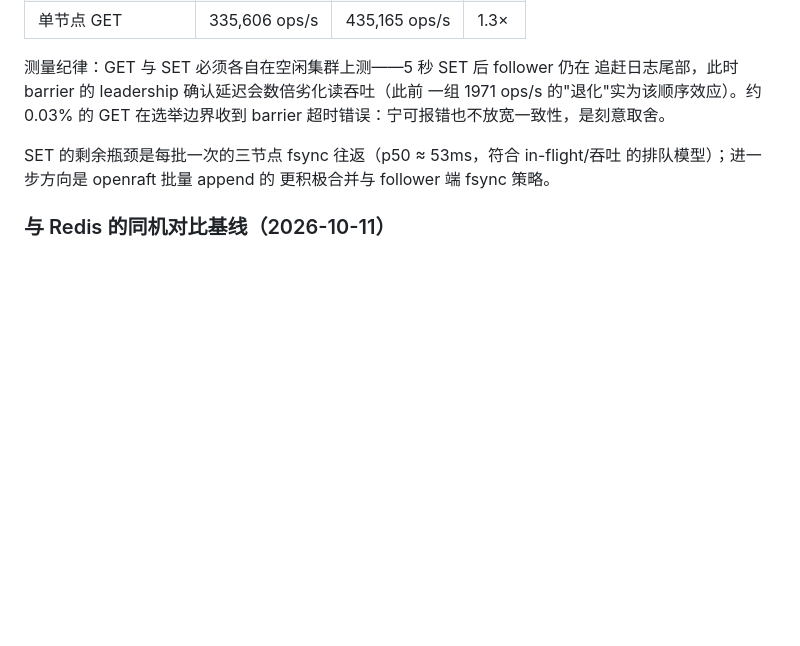
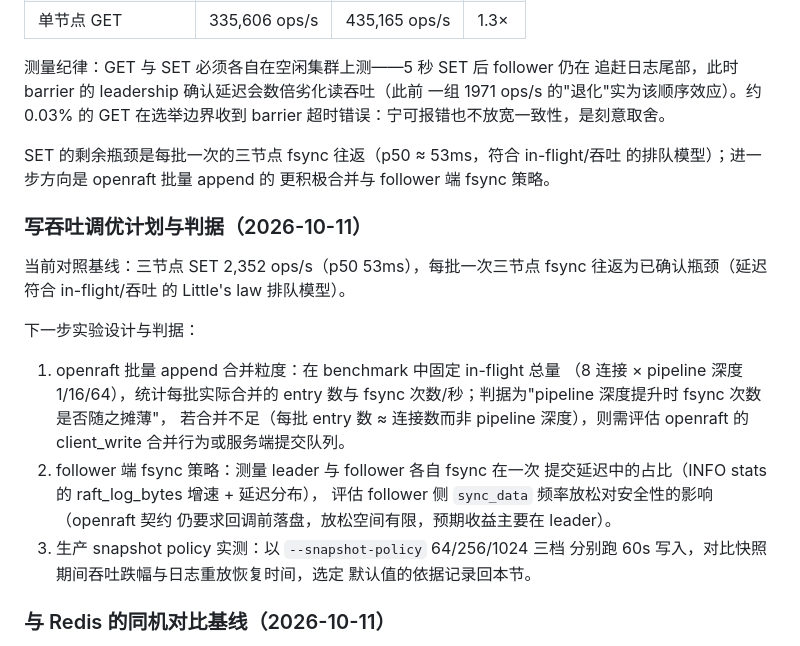
Before and after one commit to AliasJeff/alias-cache, a Markdown page: plans/12-benchmark-release.md, the part around the change. Drawn GitHub-style; blank space fills up the shorter version.

Commit message:
docs: tuning plan

```diff
--- a/plans/12-benchmark-release.md
+++ b/plans/12-benchmark-release.md
@@ -153,6 +153,26 @@ SET 的剩余瓶颈是每批一次的三节点 fsync 往返（p50 ≈ 53ms，符
 in-flight/吞吐 的排队模型）；进一步方向是 openraft 批量 append 的
 更积极合并与 follower 端 fsync 策略。
 
+### 写吞吐调优计划与判据（2026-10-11）
+
+当前对照基线：三节点 SET 2,352 ops/s（p50 53ms），每批一次三节点 fsync
+往返为已确认瓶颈（延迟符合 in-flight/吞吐 的 Little's law 排队模型）。
+
+下一步实验设计与判据：
+
+1. openraft 批量 append 合并粒度：在 benchmark 中固定 in-flight 总量
+   （8 连接 × pipeline 深度 1/16/64），统计每批实际合并的 entry 数与
+   fsync 次数/秒；判据为"pipeline 深度提升时 fsync 次数是否随之摊薄"，
+   若合并不足（每批 entry 数 ≈ 连接数而非 pipeline 深度），则需评估
+   openraft 的 client_write 合并行为或服务端提交队列。
+2. follower 端 fsync 策略：测量 leader 与 follower 各自 fsync 在一次
+   提交延迟中的占比（INFO stats 的 raft_log_bytes 增速 + 延迟分布），
+   评估 follower 侧 `sync_data` 频率放松对安全性的影响（openraft 契约
+   仍要求回调前落盘，放松空间有限，预期收益主要在 leader）。
+3. 生产 snapshot policy 实测：以 `--snapshot-policy` 64/256/1024 三档
+   分别跑 60s 写入，对比快照期间吞吐跌幅与日志重放恢复时间，选定
+   默认值的依据记录回本节。
+
 ### 与 Redis 的同机对比基线（2026-10-11）
 
 环境：同一台 Apple Silicon MacBook，release 构建，同一压测工具
```
